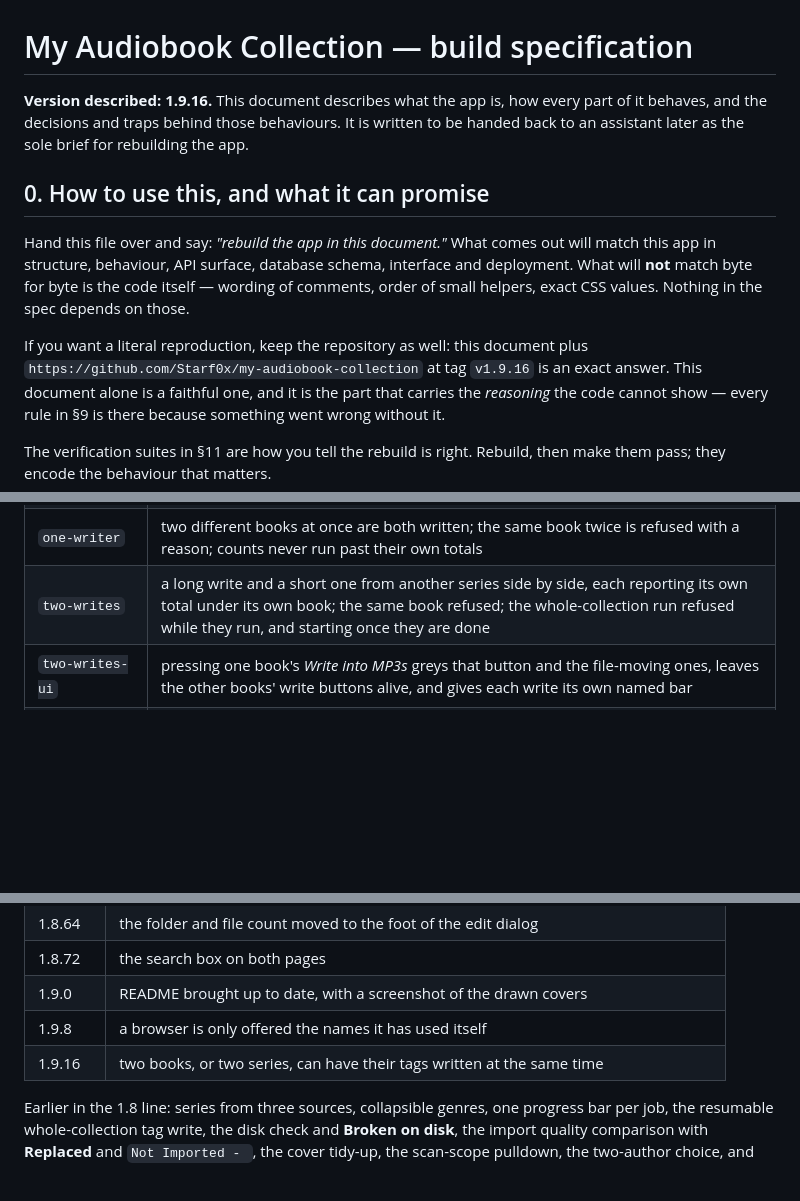
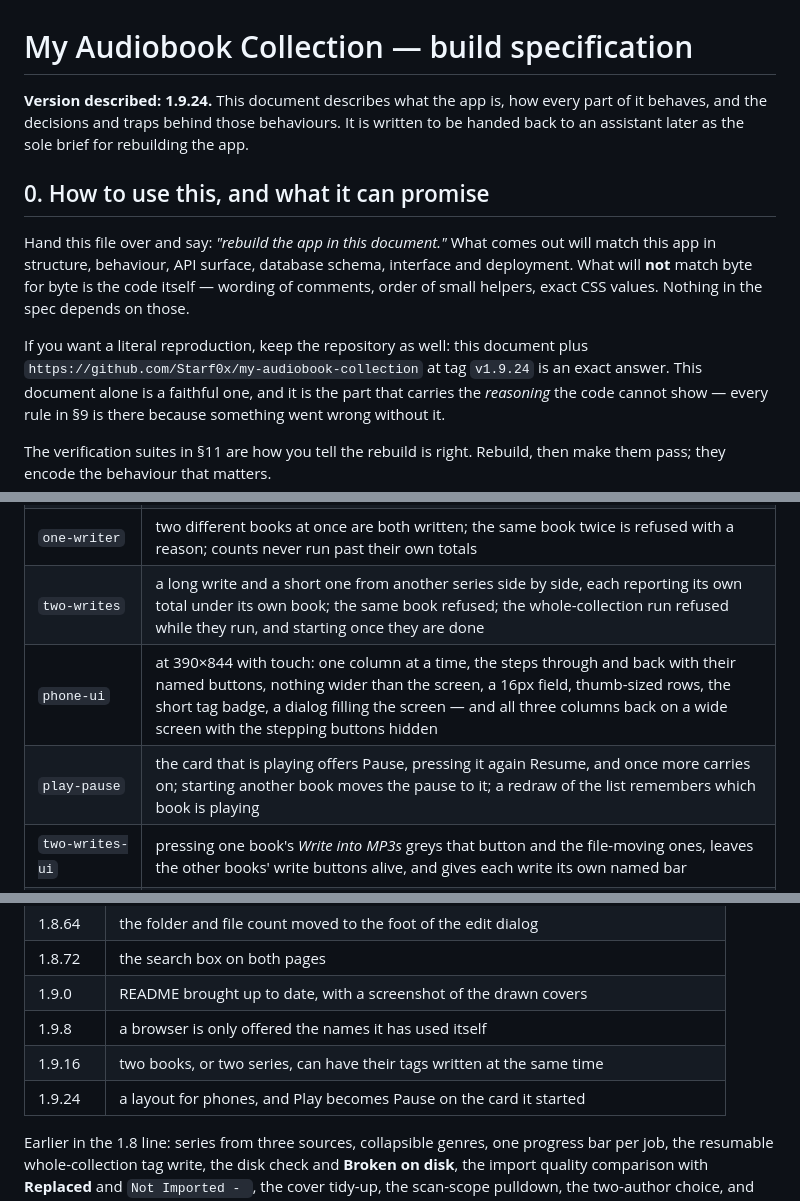
Before and after one commit to Starf0x/my-audiobook-collection, a Markdown page: docs/SPEC.md, 3 parts joined by grey strips. Drawn GitHub-style; blank space fills up the shorter version.

```diff
--- a/docs/SPEC.md
+++ b/docs/SPEC.md
@@ -1,6 +1,6 @@
 # My Audiobook Collection — build specification
 
-**Version described: 1.9.16.** This document describes what the app is, how every
+**Version described: 1.9.24.** This document describes what the app is, how every
 part of it behaves, and the decisions and traps behind those behaviours. It is
 written to be handed back to an assistant later as the sole brief for rebuilding
 the app.
@@ -14,7 +14,7 @@ itself — wording of comments, order of small helpers, exact CSS values. Nothin
 in the spec depends on those.
 
 If you want a literal reproduction, keep the repository as well: this document
-plus `https://github.com/Starf0x/my-audiobook-collection` at tag `v1.9.16` is an
+plus `https://github.com/Starf0x/my-audiobook-collection` at tag `v1.9.24` is an
 exact answer. This document alone is a faithful one, and it is the part that
 carries the *reasoning* the code cannot show — every rule in §9 is there because
 something went wrong without it.
@@ -835,6 +872,8 @@ Server suites:
 | `rescan-series` | a library scanned by an older version picks up its series on a rescan, without folders changing |
 | `one-writer` | two different books at once are both written; the same book twice is refused with a reason; counts never run past their own totals |
 | `two-writes` | a long write and a short one from another series side by side, each reporting its own total under its own book; the same book refused; the whole-collection run refused while they run, and starting once they are done |
+| `phone-ui` | at 390×844 with touch: one column at a time, the steps through and back with their named buttons, nothing wider than the screen, a 16px field, thumb-sized rows, the short tag badge, a dialog filling the screen — and all three columns back on a wide screen with the stepping buttons hidden |
+| `play-pause` | the card that is playing offers Pause, pressing it again Resume, and once more carries on; starting another book moves the pause to it; a redraw of the list remembers which book is playing |
 | `two-writes-ui` | pressing one book's *Write into MP3s* greys that button and the file-moving ones, leaves the other books' write buttons alive, and gives each write its own named bar |
 | `tagall-test` | the resumable run: paused across a restart, resumed to completion, every file written once, a fresh run starting over, a `running` row settled to `paused` at startup |
 | `validate-test` | each broken reason found, a recheck clearing a repair, delete-to-trash versus forget, progress ending complete |
@@ -893,6 +932,7 @@ to insert order and looks broken when the app is right.
 | 1.9.0 | README brought up to date, with a screenshot of the drawn covers |
 | 1.9.8 | a browser is only offered the names it has used itself |
 | 1.9.16 | two books, or two series, can have their tags written at the same time |
+| 1.9.24 | a layout for phones, and Play becomes Pause on the card it started |
 
 Earlier in the 1.8 line: series from three sources, collapsible genres, one
 progress bar per job, the resumable whole-collection tag write, the disk check and
```
Also changed, not shown: other parts of docs/SPEC.md (+44 -7 lines), README.md (+32 -0 lines), docs/phone.png (added), 6 other files.
